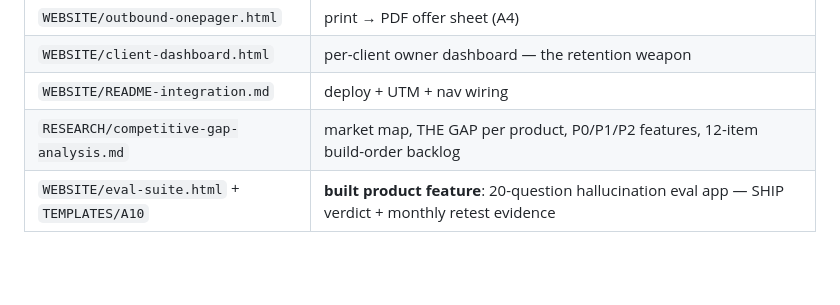
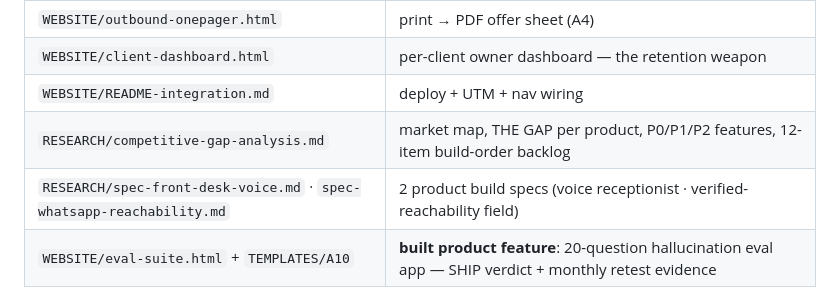
Before and after one commit to coding4vinayak/abetworks-business-kit, a Markdown page: README.md, the part around the change. Drawn GitHub-style; blank space fills up the shorter version.

Commit message:
README index: list research specs

```diff
--- a/README.md
+++ b/README.md
@@ -51,6 +51,7 @@ Plus the **web funnel**: `WEBSITE/` (allied-services page + one-pager + client d
 | `WEBSITE/client-dashboard.html` | per-client owner dashboard — the retention weapon |
 | `WEBSITE/README-integration.md` | deploy + UTM + nav wiring |
 | `RESEARCH/competitive-gap-analysis.md` | market map, THE GAP per product, P0/P1/P2 features, 12-item build-order backlog |
+| `RESEARCH/spec-front-desk-voice.md` · `spec-whatsapp-reachability.md` | 2 product build specs (voice receptionist · verified-reachability field) |
 | `WEBSITE/eval-suite.html` + `TEMPLATES/A10` | **built product feature**: 20-question hallucination eval app — SHIP verdict + monthly retest evidence |
 
 ## TODAY (Day 1 — from 06 Section H)
```
